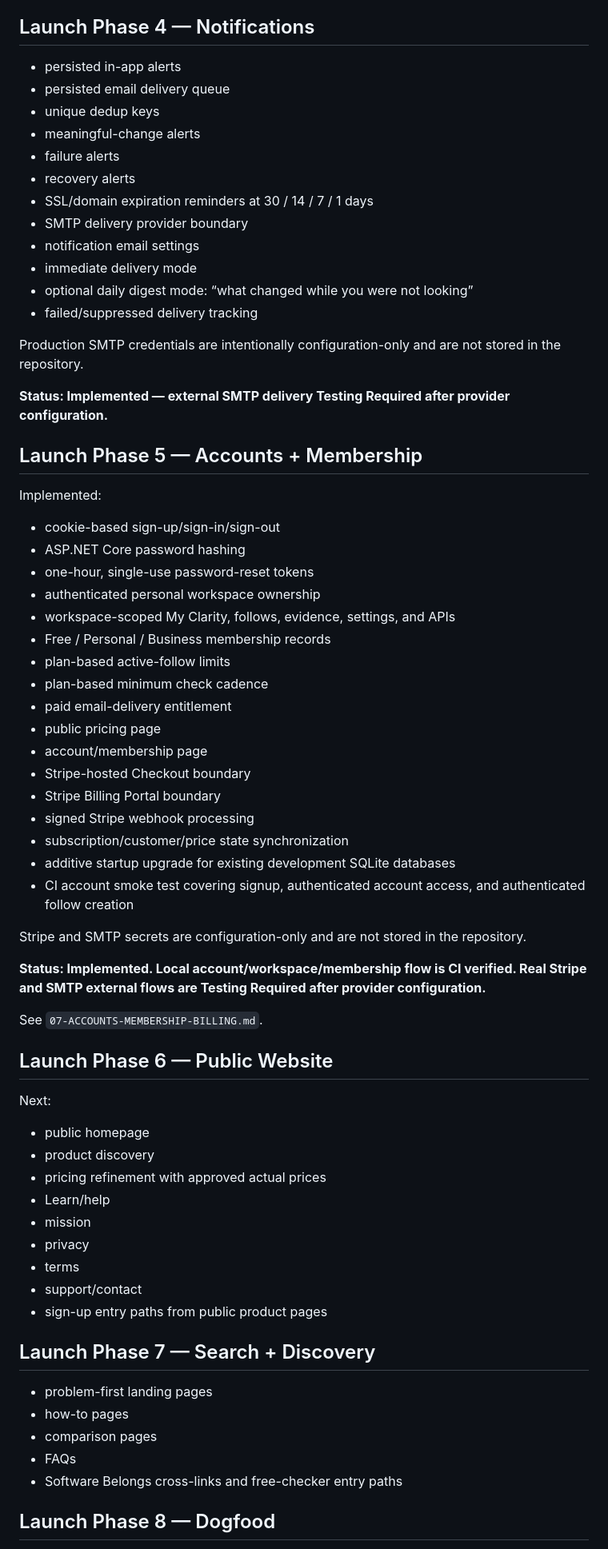
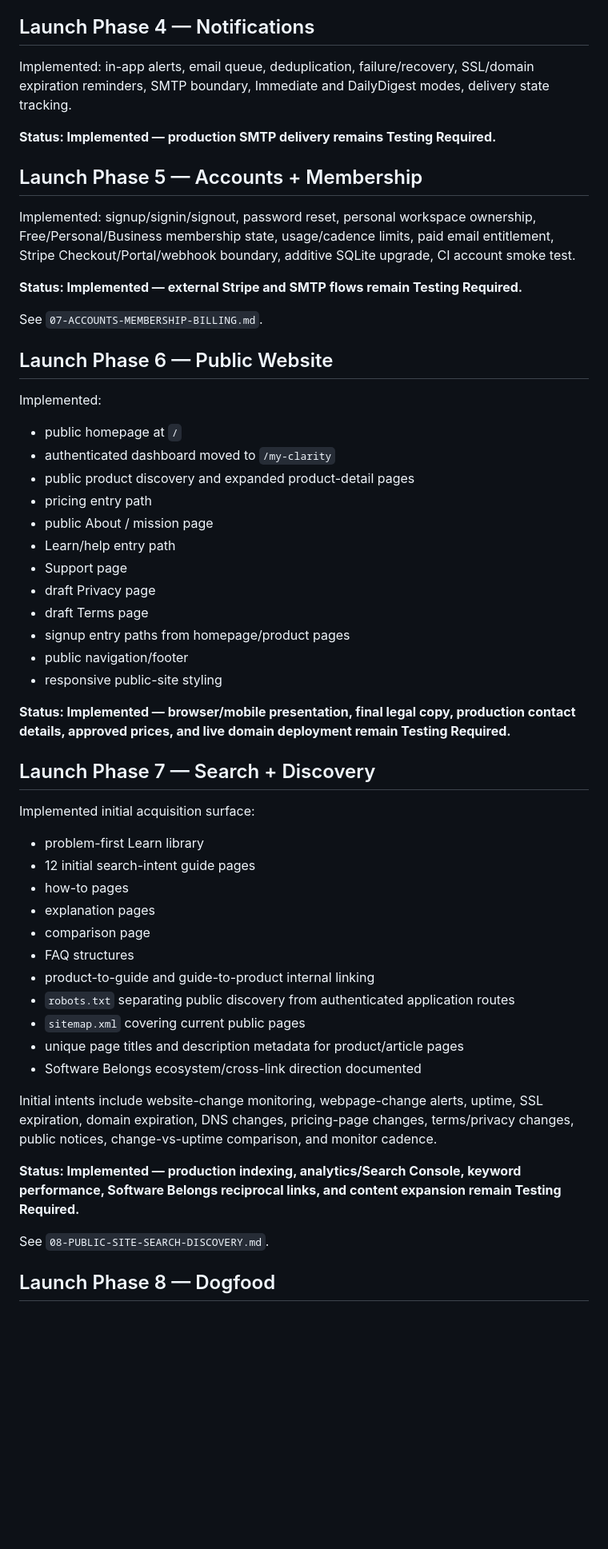
Before and after one commit to JeremiahHaney/clarity-belongs, a Markdown page: docs/03-ROADMAP.md, the part around one of its changes. Shown at 80% size. Rendered like a GitHub page; blank space fills up the shorter version.

Commit message:
Advance roadmap through public site and search discovery

```diff
--- a/docs/03-ROADMAP.md
+++ b/docs/03-ROADMAP.md
@@ -76,72 +31,58 @@ Important implementation details:
 
 ## Launch Phase 4 — Notifications
 
-- persisted in-app alerts
-- persisted email delivery queue
-- unique dedup keys
-- meaningful-change alerts
-- failure alerts
-- recovery alerts
-- SSL/domain expiration reminders at 30 / 14 / 7 / 1 days
-- SMTP delivery provider boundary
-- notification email settings
-- immediate delivery mode
-- optional daily digest mode: “what changed while you were not looking”
-- failed/suppressed delivery tracking
+Implemented: in-app alerts, email queue, deduplication, failure/recovery, SSL/domain expiration reminders, SMTP boundary, Immediate and DailyDigest modes, delivery state tracking.
 
-Production SMTP credentials are intentionally configuration-only and are not stored in the repository.
-
-**Status: Implemented — external SMTP delivery Testing Required after provider configuration.**
+**Status: Implemented — production SMTP delivery remains Testing Required.**
 
 ## Launch Phase 5 — Accounts + Membership
 
-Implemented:
+Implemented: signup/signin/signout, password reset, personal workspace ownership, Free/Personal/Business membership state, usage/cadence limits, paid email entitlement, Stripe Checkout/Portal/webhook boundary, additive SQLite upgrade, CI account smoke test.
 
-- cookie-based sign-up/sign-in/sign-out
-- ASP.NET Core password hashing
-- one-hour, single-use password-reset tokens
-- authenticated personal workspace ownership
-- workspace-scoped My Clarity, follows, evidence, settings, and APIs
-- Free / Personal / Business membership records
-- plan-based active-follow limits
-- plan-based minimum check cadence
-- paid email-delivery entitlement
-- public pricing page
-- account/membership page
-- Stripe-hosted Checkout boundary
-- Stripe Billing Portal boundary
-- signed Stripe webhook processing
-- subscription/customer/price state synchronization
-- additive startup upgrade for existing development SQLite databases
-- CI account smoke test covering signup, authenticated account access, and authenticated follow creation
-
-Stripe and SMTP secrets are configuration-only and are not stored in the repository.
-
-**Status: Implemented. Local account/workspace/membership flow is CI verified. Real Stripe and SMTP external flows are Testing Required after provider configuration.**
+**Status: Implemented — external Stripe and SMTP flows remain Testing Required.**
 
 See `07-ACCOUNTS-MEMBERSHIP-BILLING.md`.
 
 ## Launch Phase 6 — Public Website
 
-Next:
+Implemented:
 
-- public homepage
-- product discovery
-- pricing refinement with approved actual prices
-- Learn/help
-- mission
-- privacy
-- terms
-- support/contact
-- sign-up entry paths from public product pages
+- public homepage at `/`
+- authenticated dashboard moved to `/my-clarity`
+- public product discovery and expanded product-detail pages
+- pricing entry path
+- public About / mission page
+- Learn/help entry path
+- Support page
+- draft Privacy page
+- draft Terms page
+- signup entry paths from homepage/product pages
+- public navigation/footer
+- responsive public-site styling
+
+**Status: Implemented — browser/mobile presentation, final legal copy, production contact details, approved prices, and live domain deployment remain Testing Required.**
 
 ## Launch Phase 7 — Search + Discovery
 
-- problem-first landing pages
+Implemented initial acquisition surface:
+
+- problem-first Learn library
+- 12 initial search-intent guide pages
 - how-to pages
-- comparison pages
-- FAQs
-- Software Belongs cross-links and free-checker entry paths
+- explanation pages
+- comparison page
+- FAQ structures
+- product-to-guide and guide-to-product internal linking
+- `robots.txt` separating public discovery from authenticated application routes
+- `sitemap.xml` covering current public pages
+- unique page titles and description metadata for product/article pages
+- Software Belongs ecosystem/cross-link direction documented
+
+Initial intents include website-change monitoring, webpage-change alerts, uptime, SSL expiration, domain expiration, DNS changes, pricing-page changes, terms/privacy changes, public notices, change-vs-uptime comparison, and monitor cadence.
+
+**Status: Implemented — production indexing, analytics/Search Console, keyword performance, Software Belongs reciprocal links, and content expansion remain Testing Required.**
+
+See `08-PUBLIC-SITE-SEARCH-DISCOVERY.md`.
 
 ## Launch Phase 8 — Dogfood
 
```
Also changed, not shown: other parts of docs/03-ROADMAP.md (+12 -55 lines).
